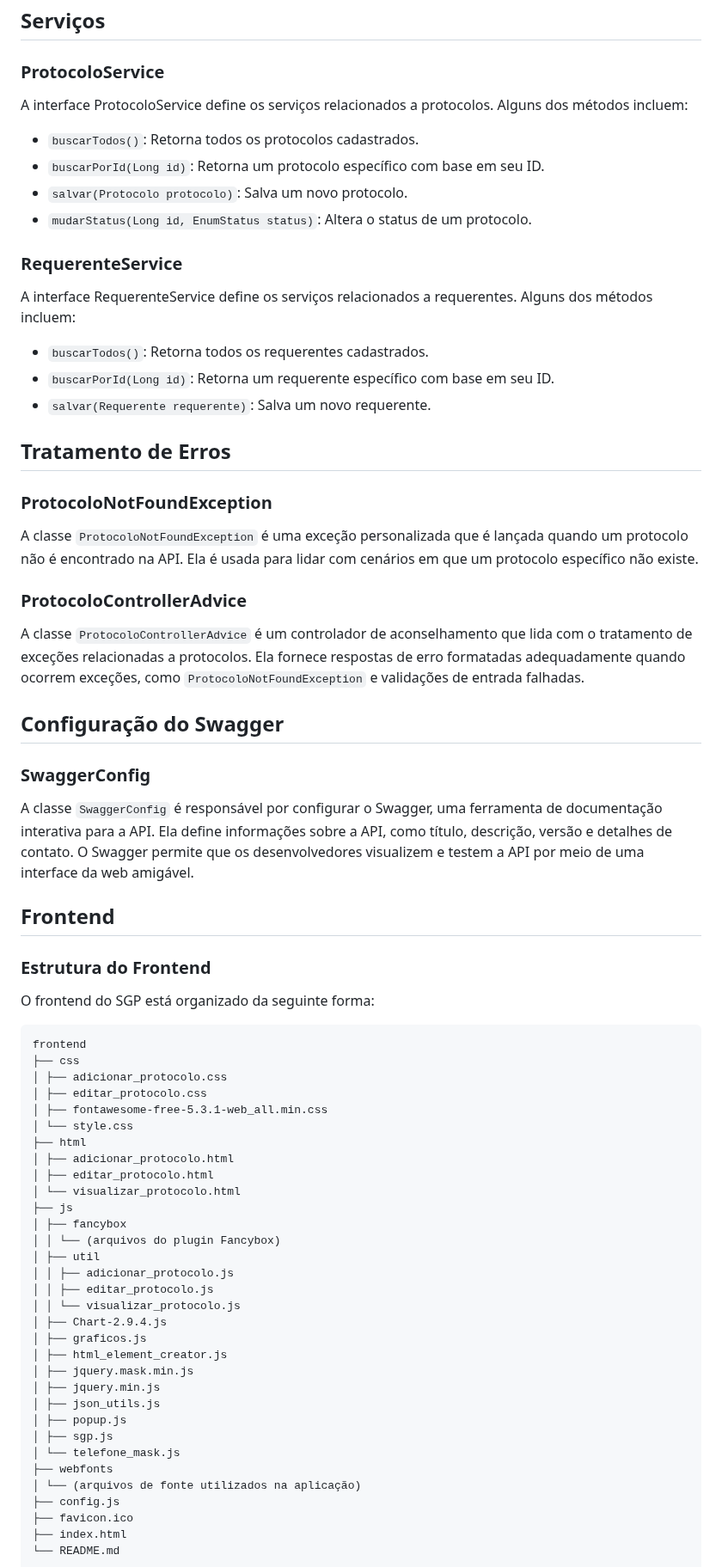
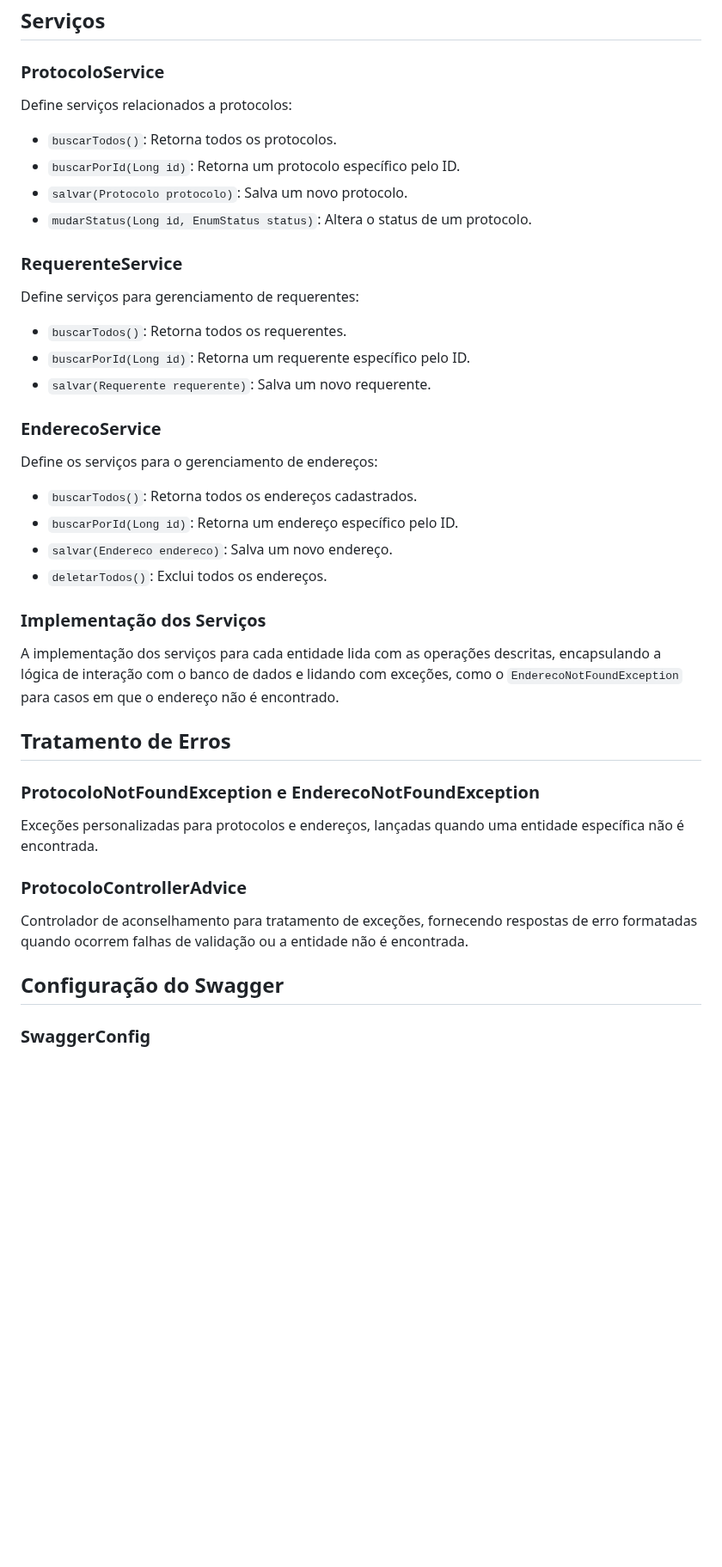
Before and after one commit to EliabArruda/sgp, a Markdown page: README.md, the part around one of its changes. Shown at 86% size. GitHub-like rendering; blank space fills up the shorter version.

Commit message:
Atualiza documentação inicial no README.md, destacando endpoints e dependências relevantes para o backend.

````diff
--- a/README.md
+++ b/README.md
@@ -81,65 +89,34 @@ A classe RequerenteController define os endpoints da API relacionados a requeren
 
 ## Serviços
 ### ProtocoloService
-A interface ProtocoloService define os serviços relacionados a protocolos. Alguns dos métodos incluem:
-- `buscarTodos()`: Retorna todos os protocolos cadastrados.
-- `buscarPorId(Long id)`: Retorna um protocolo específico com base em seu ID.
+Define serviços relacionados a protocolos:
+- `buscarTodos()`: Retorna todos os protocolos.
+- `buscarPorId(Long id)`: Retorna um protocolo específico pelo ID.
 - `salvar(Protocolo protocolo)`: Salva um novo protocolo.
 - `mudarStatus(Long id, EnumStatus status)`: Altera o status de um protocolo.
 
 ### RequerenteService
-A interface RequerenteService define os serviços relacionados a requerentes. Alguns dos métodos incluem:
-- `buscarTodos()`: Retorna todos os requerentes cadastrados.
-- `buscarPorId(Long id)`: Retorna um requerente específico com base em seu ID.
+Define serviços para gerenciamento de requerentes:
+- `buscarTodos()`: Retorna todos os requerentes.
+- `buscarPorId(Long id)`: Retorna um requerente específico pelo ID.
 - `salvar(Requerente requerente)`: Salva um novo requerente.
 
+### EnderecoService
+Define os serviços para o gerenciamento de endereços:
+- `buscarTodos()`: Retorna todos os endereços cadastrados.
+- `buscarPorId(Long id)`: Retorna um endereço específico pelo ID.
+- `salvar(Endereco endereco)`: Salva um novo endereço.
+- `deletarTodos()`: Exclui todos os endereços.
+
+### Implementação dos Serviços
+A implementação dos serviços para cada entidade lida com as operações descritas, encapsulando a lógica de interação com o banco de dados e lidando com exceções, como o `EnderecoNotFoundException` para casos em que o endereço não é encontrado.
+
 ## Tratamento de Erros
-### ProtocoloNotFoundException
-A classe `ProtocoloNotFoundException` é uma exceção personalizada que é lançada quando um protocolo não é encontrado na API. Ela é usada para lidar com cenários em que um protocolo específico não existe.
+### ProtocoloNotFoundException e EnderecoNotFoundException
+Exceções personalizadas para protocolos e endereços, lançadas quando uma entidade específica não é encontrada.
 
 ### ProtocoloControllerAdvice
-A classe `ProtocoloControllerAdvice` é um controlador de aconselhamento que lida com o tratamento de exceções relacionadas a protocolos. Ela fornece respostas de erro formatadas adequadamente quando ocorrem exceções, como `ProtocoloNotFoundException` e validações de entrada falhadas.
+Controlador de aconselhamento para tratamento de exceções, fornecendo respostas de erro formatadas quando ocorrem falhas de validação ou a entidade não é encontrada.
 
 ## Configuração do Swagger
 ### SwaggerConfig
-A classe `SwaggerConfig` é responsável por configurar o Swagger, uma ferramenta de documentação interativa para a API. Ela define informações sobre a API, como título, descrição, versão e detalhes de contato. O Swagger permite que os desenvolvedores visualizem e testem a API por meio de uma interface da web amigável.
-
-## Frontend
-### Estrutura do Frontend
-O frontend do SGP está organizado da seguinte forma:
-
-```
-frontend
-├── css
-│ ├── adicionar_protocolo.css
-│ ├── editar_protocolo.css
-│ ├── fontawesome-free-5.3.1-web_all.min.css
-│ └── style.css
-├── html
-│ ├── adicionar_protocolo.html
-│ ├── editar_protocolo.html
-│ └── visualizar_protocolo.html
-├── js
-│ ├── fancybox
-│ │ └── (arquivos do plugin Fancybox)
-│ ├── util
-│ │ ├── adicionar_protocolo.js
-│ │ ├── editar_protocolo.js
-│ │ └── visualizar_protocolo.js
-│ ├── Chart-2.9.4.js
-│ ├── graficos.js
-│ ├── html_element_creator.js
-│ ├── jquery.mask.min.js
-│ ├── jquery.min.js
-│ ├── json_utils.js
-│ ├── popup.js
-│ ├── sgp.js
-│ └── telefone_mask.js
-├── webfonts
-│ └── (arquivos de fonte utilizados na aplicação)
-├── config.js
-├── favicon.ico
-├── index.html
-└── README.md
-```
-
````
Also changed, not shown: other parts of README.md (+41 -63 lines).
